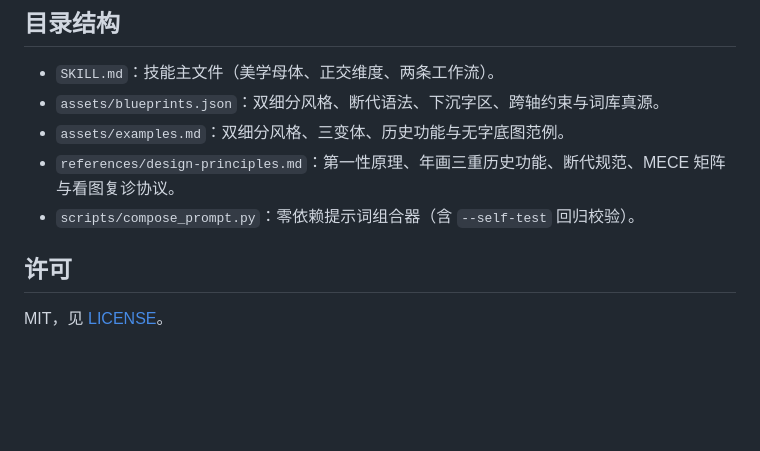
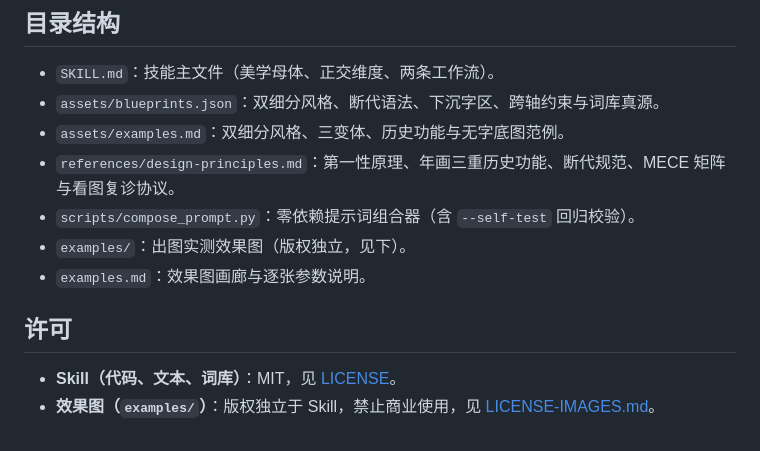
Before and after one commit to taxueseek/nianhua-design, a Markdown page: README.md, the part around one of its changes. Rendered like a GitHub page; blank space fills up the shorter version.

```diff
--- a/README.md
+++ b/README.md
@@ -49,7 +70,10 @@ python3 scripts/compose_prompt.py --self-test
 - `assets/examples.md`：双细分风格、三变体、历史功能与无字底图范例。
 - `references/design-principles.md`：第一性原理、年画三重历史功能、断代规范、MECE 矩阵与看图复诊协议。
 - `scripts/compose_prompt.py`：零依赖提示词组合器（含 `--self-test` 回归校验）。
+- `examples/`：出图实测效果图（版权独立，见下）。
+- `examples.md`：效果图画廊与逐张参数说明。
 
 ## 许可
 
-MIT，见 [LICENSE](LICENSE)。
+- **Skill（代码、文本、词库）**：MIT，见 [LICENSE](LICENSE)。
+- **效果图（`examples/`）**：版权独立于 Skill，禁止商业使用，见 [LICENSE-IMAGES.md](LICENSE-IMAGES.md)。
```
Also changed, not shown: other parts of README.md (+21 -0 lines), LICENSE-IMAGES.md (added, +11 -0 lines), examples.md (added, +52 -0 lines), examples/01-nianhua-suoyang-1985-papercut-fish-4x3.jpg (added), examples/02-nianhua-suoyang-1985-fish-red-4x3.jpg (added), examples/03-nianhua-suoyang-2026-horse-3x4.jpg (added), examples/04-nianhua-suoyang-1985-sample-grid.jpg (added), examples/05-nianhua-suoyang-2026-lantern-red.jpg (added).
